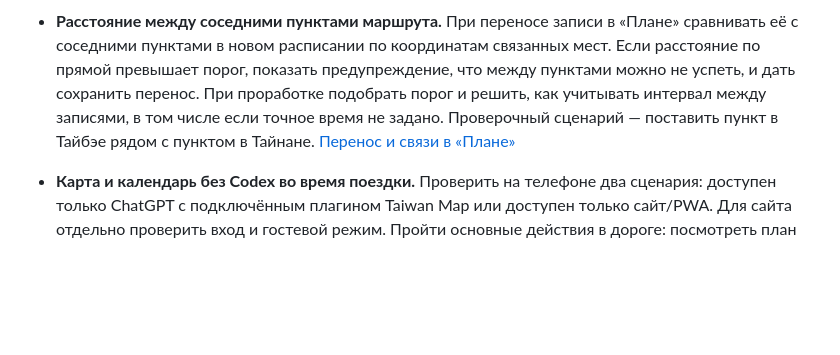
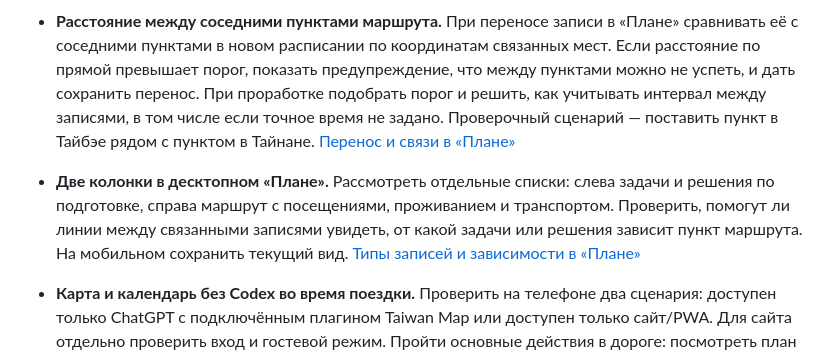
Before and after one commit to idanpon/taiwan-map, a Markdown page: docs/BACKLOG.md, the part around the change. Drawn GitHub-style; blank space fills up the shorter version.

Commit message:
Record desktop planning columns idea

```diff
--- a/docs/BACKLOG.md
+++ b/docs/BACKLOG.md
@@ -134,6 +134,12 @@
   интервал между записями, в том числе если точное время не задано.
   Проверочный сценарий — поставить пункт в Тайбэе рядом с пунктом в Тайнане.
   [Перенос и связи в «Плане»](PLANNING.md#продуктовые-правила)
+- **Две колонки в десктопном «Плане».** Рассмотреть отдельные списки:
+  слева задачи и решения по подготовке, справа маршрут с посещениями,
+  проживанием и транспортом. Проверить, помогут ли линии между связанными
+  записями увидеть, от какой задачи или решения зависит пункт маршрута.
+  На мобильном сохранить текущий вид.
+  [Типы записей и зависимости в «Плане»](PLANNING_RULES.md#типы-и-зависимости)
 - **Карта и календарь без Codex во время поездки.** Проверить на телефоне два
   сценария: доступен только ChatGPT с подключённым плагином Taiwan Map или
   доступен только сайт/PWA. Для сайта отдельно проверить вход и гостевой режим.
```
